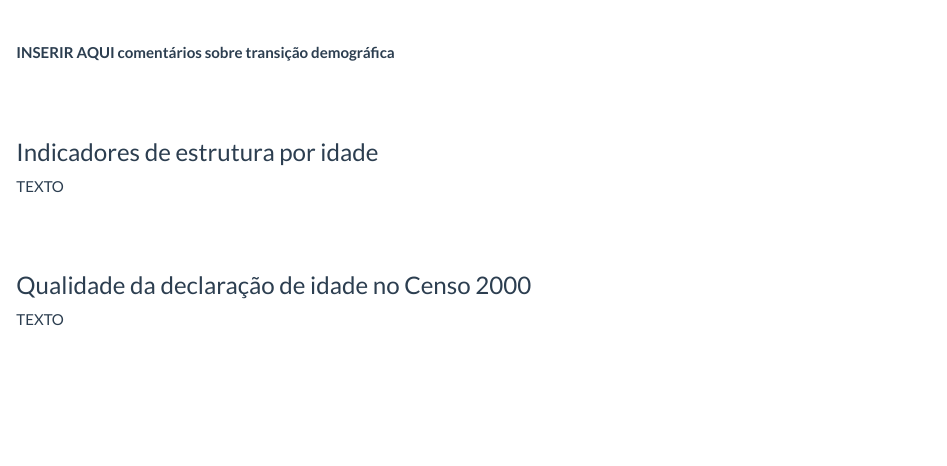
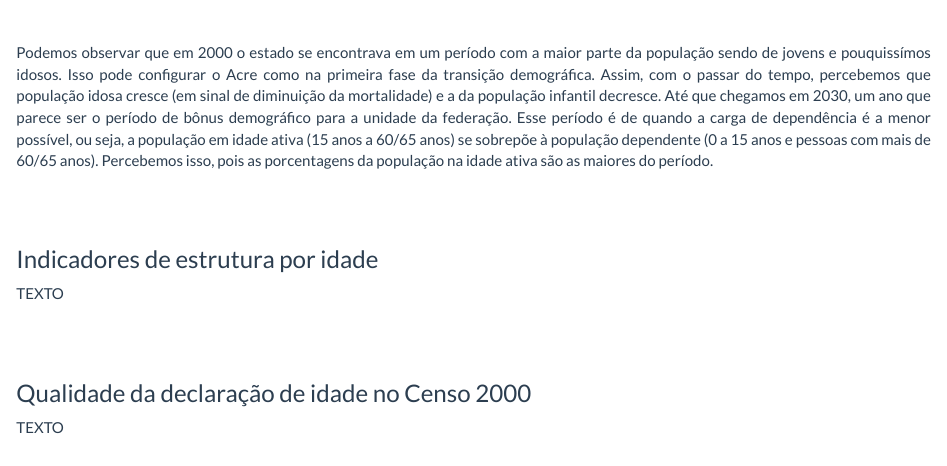
Before and after one commit to cesar-galvao/estrutura-populacional-demografia, an R Markdown document (entrega_consolidada.Rmd): the page in a window 1100 px wide, from 1080 px down. Rendered offline with R 4.5, knitr and Pandoc, with nearby package versions; some code elsewhere in the file could not run offline.

Commit message:
eh o fim amem eu acho

```diff
--- a/entrega_consolidada.Rmd
+++ b/entrega_consolidada.Rmd
@@ -152,7 +152,7 @@ par(mar=pyramid.plot(xy.pop2030,xx.pop2030,labels=agelabels,
 
 <br>
 
-**INSERIR AQUI comentários sobre transição demográfica**
+Podemos observar que em 2000 o estado se encontrava em um período com a maior parte da população sendo de jovens e pouquissímos idosos. Isso pode configurar o Acre como na primeira fase da transição demográfica. Assim, com o passar do tempo, percebemos que população idosa cresce (em sinal de diminuição da mortalidade) e a da população infantil decresce. Até que chegamos em 2030, um ano que parece ser o período de bônus demográfico para a unidade da federação. Esse período é de quando a carga de dependência é a menor possível, ou seja, a população em idade ativa (15 anos a 60/65 anos) se sobrepõe à população dependente (0 a 15 anos e pessoas com mais de 60/65 anos). Percebemos isso, pois as porcentagens da população na idade ativa são as maiores do período.
 
 <br>
 <br>
```
